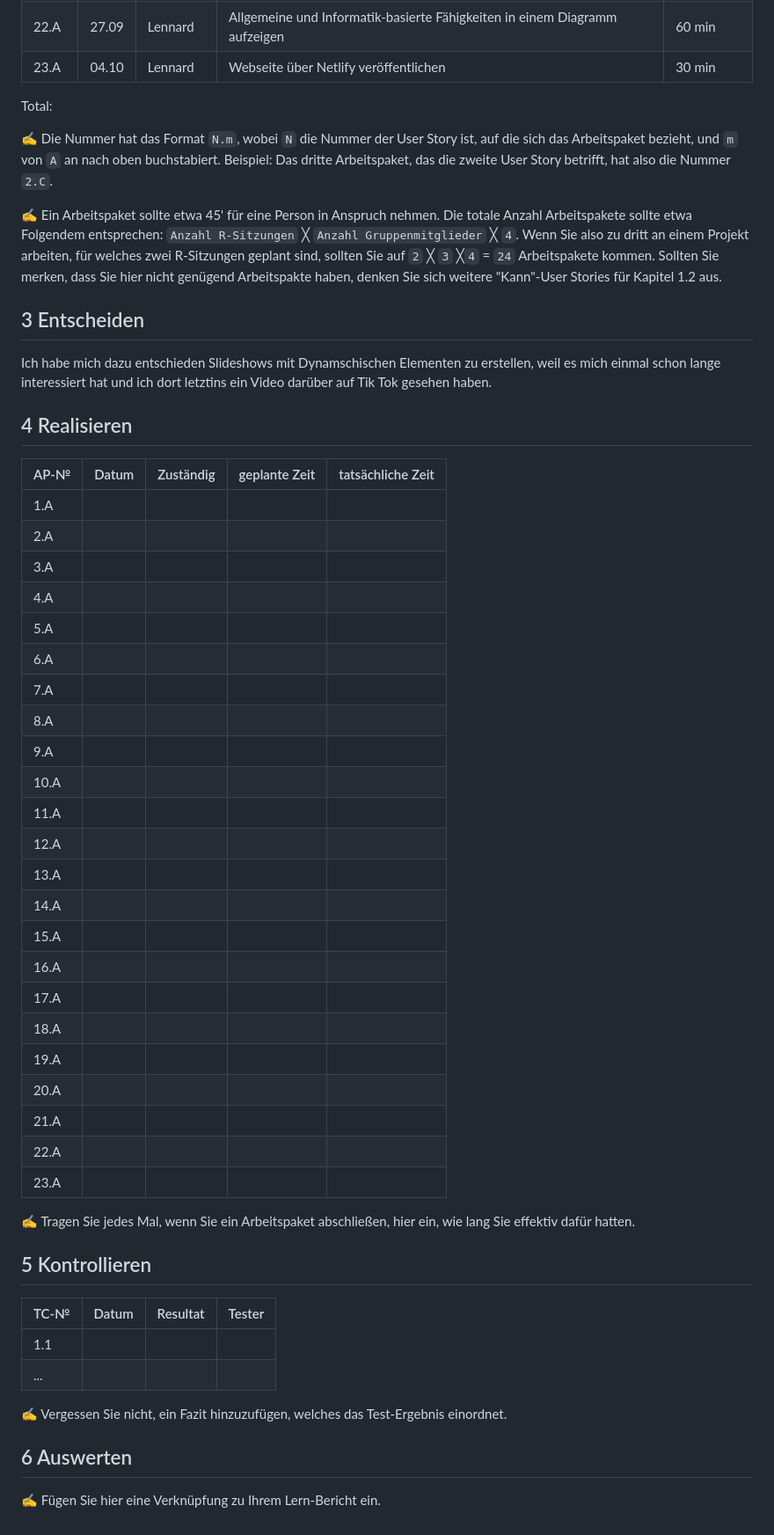
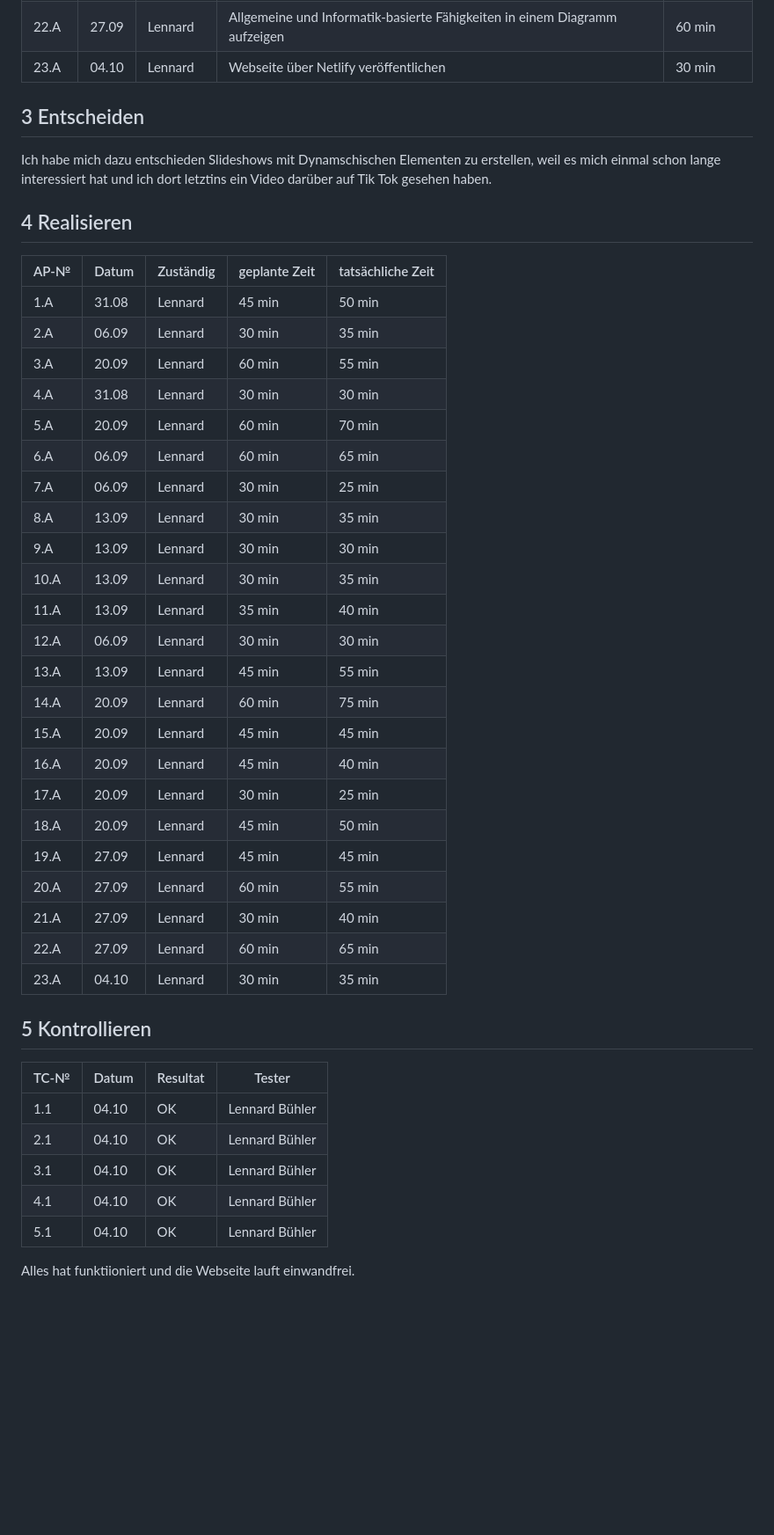
Before and after one commit to Lennard8148/Webseite_Lernatilier, a Markdown page: README.md, the part around the change printed below. Shown: that part at 88% size. Rendered like a GitHub page; blank space fills up the shorter version.

```diff
--- a/README.md
+++ b/README.md
@@ -81,11 +81,6 @@
 
 
 
-Total:
-
-✍️ Die Nummer hat das Format `N.m`, wobei `N` die Nummer der User Story ist, auf die sich das Arbeitspaket bezieht, und `m` von `A` an nach oben buchstabiert. Beispiel: Das dritte Arbeitspaket, das die zweite User Story betrifft, hat also die Nummer `2.C`.
-
-✍️ Ein Arbeitspaket sollte etwa 45' für eine Person in Anspruch nehmen. Die totale Anzahl Arbeitspakete sollte etwa Folgendem entsprechen: `Anzahl R-Sitzungen` ╳ `Anzahl Gruppenmitglieder` ╳ `4`. Wenn Sie also zu dritt an einem Projekt arbeiten, für welches zwei R-Sitzungen geplant sind, sollten Sie auf `2` ╳ `3` ╳`4` = `24` Arbeitspakete kommen. Sollten Sie merken, dass Sie hier nicht genügend Arbeitspakte haben, denken Sie sich weitere "Kann"-User Stories für Kapitel 1.2 aus.
 
 ## 3 Entscheiden
 
@@ -95,42 +90,41 @@ Ich habe mich dazu entschieden Slideshows mit Dynamschischen Elementen zu erstel
 
 | AP-№ | Datum | Zuständig | geplante Zeit | tatsächliche Zeit |
 | ---- | ----- | --------- | ------------- | ----------------- |
-| 1.A  |       |           |               |                   |
-| 2.A  |       |           |               |                   |
-|  3.A |       |           |               |                 |
-|  4.A |       |           |               |                 |
-|  5.A |       |           |               |                 |
-|  6.A |       |           |               |                 |
-|  7.A |       |           |               |                 |
-|  8.A |       |           |               |                 |
-|  9.A |       |           |               |                 |
-|   10.A|       |           |               |                 |
-|  11.A |       |           |               |                 |
-|  12.A |       |           |               |                 |
-|  13.A |       |           |               |                 |
-|   14.A|       |           |               |                 |
-|  15.A |       |           |               |                 |
-|  16.A |       |           |               |                 |
-|  17.A |       |           |               |                 |
-|  18.A |       |           |               |                 |
-|  19.A |       |           |               |                 |
-| 20.A  |       |           |               |                 |
-| 21.A  |       |           |               |                 |
-|  22.A |       |           |               |                 |
-| 23.A  |       |           |               |                 |
+| 1.A  |  31.08      |   Lennard        |   45 min            |        50 min           |
+| 2.A  |  06.09       |   Lennard        |   30 min            |       35 min            |
+|  3.A |   20.09        |   Lennard        |   60 min            |     55 min            |
+|  4.A |   31.08      |   Lennard        |    30 min           |      30 min           |
+|  5.A |  20.09      |   Lennard        |    60 min           |       70 min          |
+|  6.A |  06.09      |   Lennard        |    60 min           |       65 min          |
+|  7.A |   06.09       |  Lennard         |    30 min           |     25 min            |
+|  8.A |  13.09     |   Lennard        |    30 min           |        35 min         |
+|  9.A |   13.09    |   Lennard        |    30 min           |         30 min        |
+|   10.A|  13.09     | Lennard          |     30 min          |        35 min         |
+|  11.A |  13.09     |  Lennard         |     35 min          |       40 min          |
+|  12.A |  06.09     |  Lennard         |      30 min         |         30 min        |
+|  13.A |  13.09     |  Lennard         |     45 min          |          55 min       |
+|   14.A|  20.09     |  Lennard         |      60 min         |         75 min        |
+|  15.A |  20.09     |  Lennard         |      45 min         |          45 min       |
+|  16.A |  20.09     |  Lennard         |      45 min         |          40 min       |
+|  17.A |  20.09     |  Lennard         |       30 min        |          25 min       |
+|  18.A |  20.09     |  Lennard         |       45 min        |            50 min     |
+|  19.A |   27.09     |  Lennard         |        45 min       |         45 min        |
+| 20.A  |  27.09      |  Lennard         |        60 min       |         55 min        |
+| 21.A  |   27.09     |  Lennard         |      30 min         |         40 min        |
+|  22.A |   27.09     |  Lennard         |     60 min          |         65 min        |
+| 23.A  |  04.10     |  Lennard         |     30 min          |          35 min       |
 
 
-✍️ Tragen Sie jedes Mal, wenn Sie ein Arbeitspaket abschließen, hier ein, wie lang Sie effektiv dafür hatten.
+
 
 ## 5 Kontrollieren
 
 | TC-№ | Datum | Resultat | Tester |
 | ---- | ----- | -------- | ------ |
-| 1.1  |       |          |        |
-| ...  |       |          |        |
+| 1.1  |  04.10     |   OK       |  Lennard Bühler      |
+| 2.1  |  04.10     |   OK       | Lennard Bühler       |
+| 3.1  |  04.10     |   OK       | Lennard Bühler       |
+| 4.1  |  04.10     |  OK        |  Lennard Bühler      |
+| 5.1  |  04.10     |  OK        |  Lennard Bühler      |
 
-✍️ Vergessen Sie nicht, ein Fazit hinzuzufügen, welches das Test-Ergebnis einordnet.
-
-## 6 Auswerten
-
-✍️ Fügen Sie hier eine Verknüpfung zu Ihrem Lern-Bericht ein.
+Alles hat funktiioniert und die Webseite lauft einwandfrei.
```
Also changed, not shown: other parts of README.md (+12 -12 lines).
